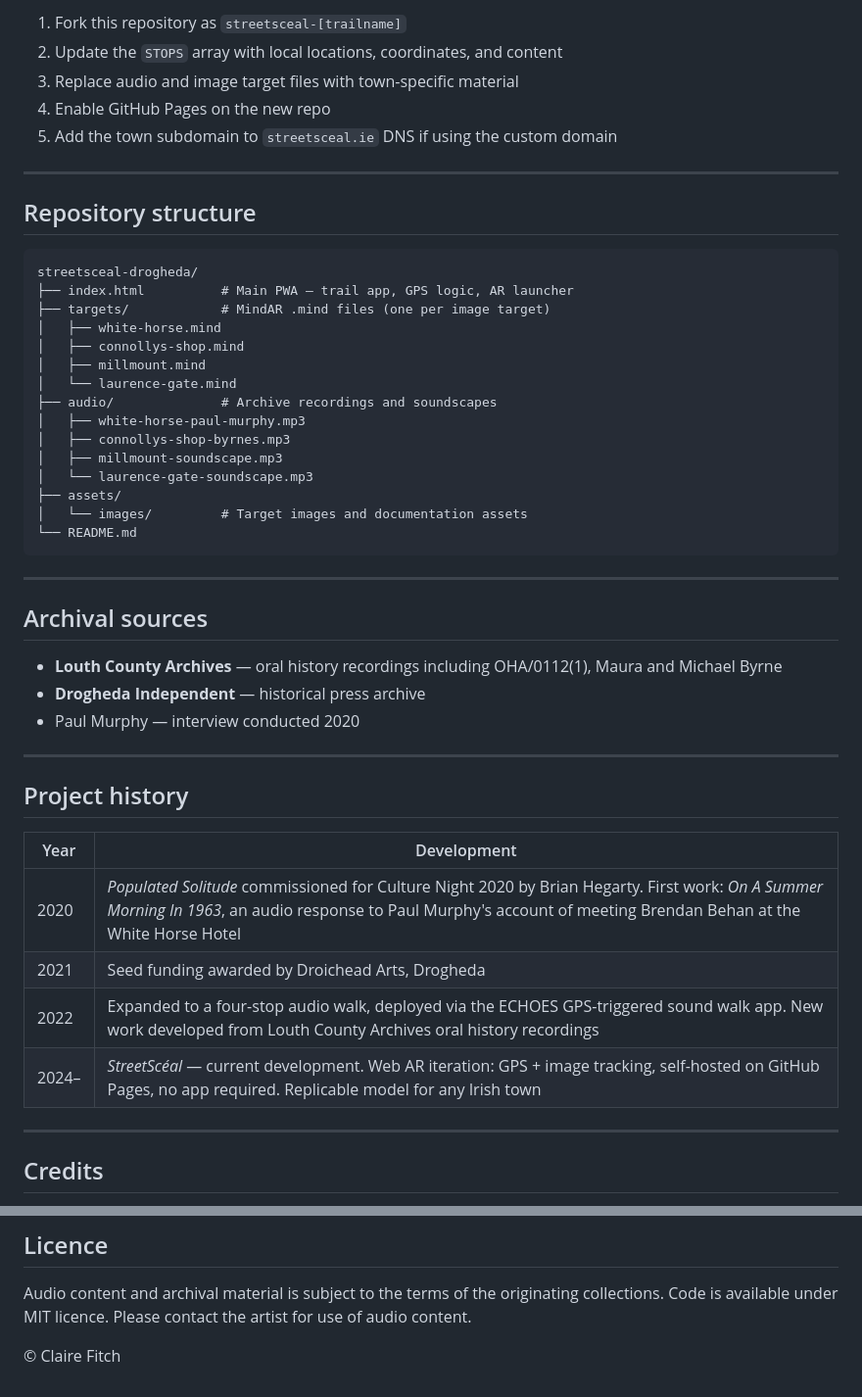
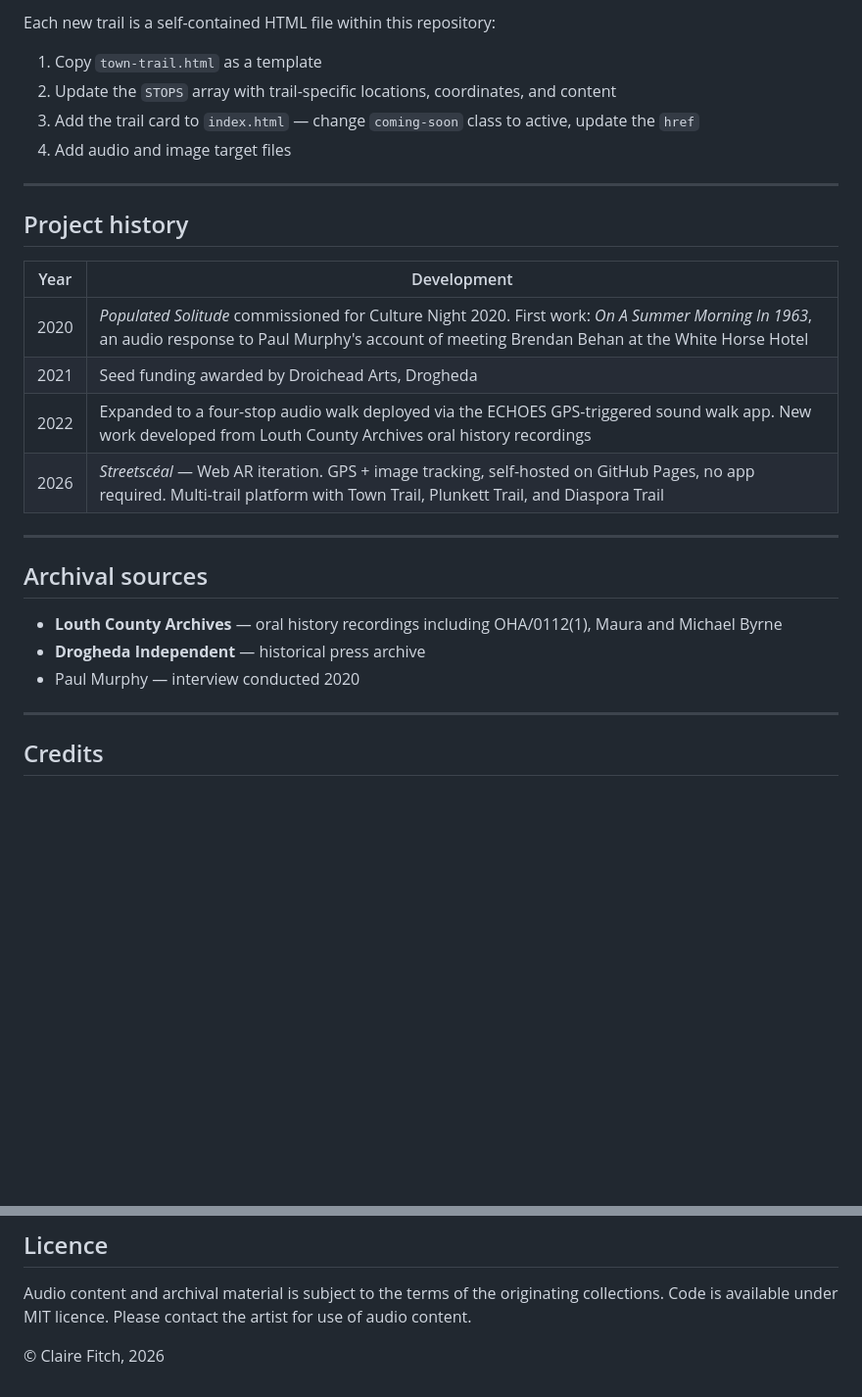
Before and after one commit to streetsceal/streetsceal-drogheda, a Markdown page: README.md, 2 parts joined by grey strips. Shown at 98% size. GitHub-like rendering; blank space fills up the shorter version.

````diff
--- a/README.md
+++ b/README.md
@@ -95,31 +114,21 @@ One of the finest surviving medieval barbican gates in Ireland. The road through
 
-1. Fork this repository as `streetsceal-[trailname]`
-2. Update the `STOPS` array with local locations, coordinates, and content
-3. Replace audio and image target files with town-specific material
-4. Enable GitHub Pages on the new repo
-5. Add the town subdomain to `streetsceal.ie` DNS if using the custom domain
+Each new trail is a self-contained HTML file within this repository:
+
+1. Copy `town-trail.html` as a template
+2. Update the `STOPS` array with trail-specific locations, coordinates, and content
+3. Add the trail card to `index.html` — change `coming-soon` class to active, update the `href`
+4. Add audio and image target files
 
 ---
 
-## Repository structure
+## Project history
 
-```
-streetsceal-drogheda/
-├── index.html          # Main PWA — trail app, GPS logic, AR launcher
-├── targets/            # MindAR .mind files (one per image target)
-│   ├── white-horse.mind
-│   ├── connollys-shop.mind
-│   ├── millmount.mind
-│   └── laurence-gate.mind
-├── audio/              # Archive recordings and soundscapes
-│   ├── white-horse-paul-murphy.mp3
-│   ├── connollys-shop-byrnes.mp3
-│   ├── millmount-soundscape.mp3
-│   └── laurence-gate-soundscape.mp3
-├── assets/
-│   └── images/         # Target images and documentation assets
-└── README.md
-```
+| Year | Development |
+|------|-------------|
+| 2020 | *Populated Solitude* commissioned for Culture Night 2020. First work: *On A Summer Morning In 1963*, an audio response to Paul Murphy's account of meeting Brendan Behan at the White Horse Hotel |
+| 2021 | Seed funding awarded by Droichead Arts, Drogheda |
+| 2022 | Expanded to a four-stop audio walk deployed via the ECHOES GPS-triggered sound walk app. New work developed from Louth County Archives oral history recordings |
+| 2026 | *Streetscéal* — Web AR iteration. GPS + image tracking, self-hosted on GitHub Pages, no app required. Multi-trail platform with Town Trail, Plunkett Trail, and Diaspora Trail |
 
 ---
 
@@ -128,17 +137,6 @@ streetsceal-drogheda/
 - **Louth County Archives** — oral history recordings including OHA/0112(1), Maura and Michael Byrne
 - **Drogheda Independent** — historical press archive
 - Paul Murphy — interview conducted 2020
-
----
-
-## Project history
-
-| Year | Development |
-|------|-------------|
-| 2020 | *Populated Solitude* commissioned for Culture Night 2020 by Brian Hegarty. First work: *On A Summer Morning In 1963*, an audio response to Paul Murphy's account of meeting Brendan Behan at the White Horse Hotel |
-| 2021 | Seed funding awarded by Droichead Arts, Drogheda |
-| 2022 | Expanded to a four-stop audio walk, deployed via the ECHOES GPS-triggered sound walk app. New work developed from Louth County Archives oral history recordings |
-| 2024– | *StreetScéal* — current development. Web AR iteration: GPS + image tracking, self-hosted on GitHub Pages, no app required. Replicable model for any Irish town |
 
 ---
 
@@ -159,4 +157,4 @@ Claire Fitch is a composer, sound designer, and lecturer at Dundalk Institute of
 
 Audio content and archival material is subject to the terms of the originating collections. Code is available under MIT licence. Please contact the artist for use of audio content.
 
-&copy; Claire Fitch
+© Claire Fitch, 2026
````
Also changed, not shown: other parts of README.md (+73 -54 lines).
